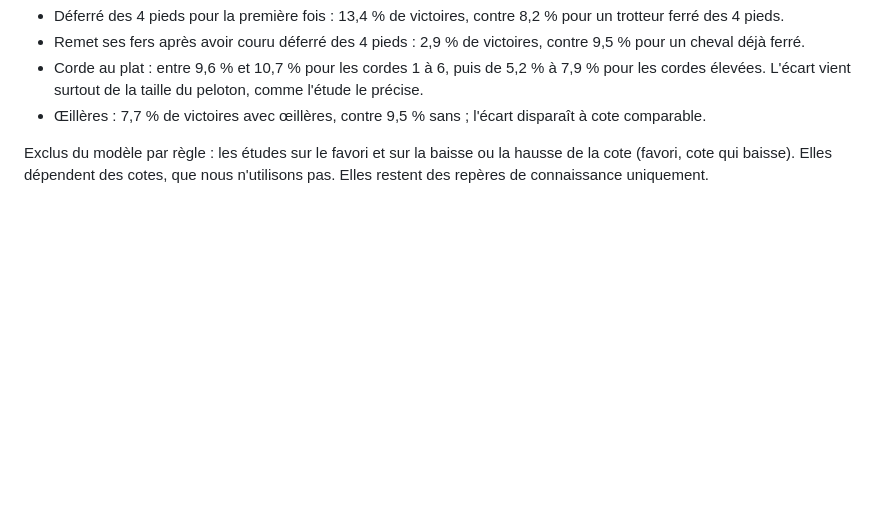
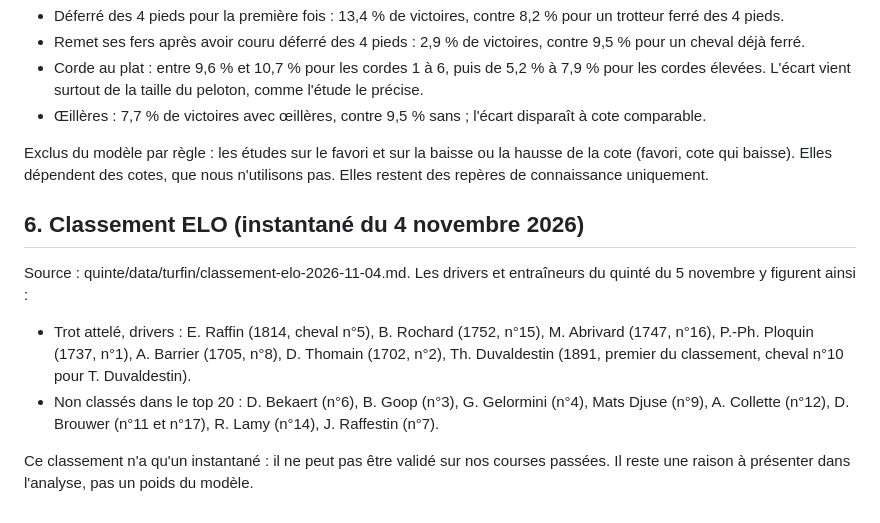
Before and after one commit to irrever/c-kdo-test, a Markdown page: quinte/docs/connaissances-turfin.md, the part around the change. Drawn GitHub-style; blank space fills up the shorter version.

Commit message:
Ajoute le classement ELO Turfin du 4 novembre 2026 et ses liens avec le quinté
Instantané recopié de la page publique : drivers trot attelé, jockeys, entraîneurs.
Les drivers du quinté du 5 novembre y sont repérés. Un seul instantané : pas de
validation possible sur les courses passées.

Co-Authored-By: Claude Haiku 5.5 <noreply@anthropic.com>
Claude-Session: https://claude.ai/code/session_012ovK7PcZ9HLoFiqL4wMLQa

```diff
--- a/quinte/docs/connaissances-turfin.md
+++ b/quinte/docs/connaissances-turfin.md
@@ -56,3 +56,11 @@ Chiffres d'ensemble, à titre de référence (N = 363 385 partants, du 9 juin 20
 - Œillères : 7,7 % de victoires avec œillères, contre 9,5 % sans ; l'écart disparaît à cote comparable.
 
 Exclus du modèle par règle : les études sur le favori et sur la baisse ou la hausse de la cote (favori, cote qui baisse). Elles dépendent des cotes, que nous n'utilisons pas. Elles restent des repères de connaissance uniquement.
+
+## 6. Classement ELO (instantané du 4 novembre 2026)
+
+Source : quinte/data/turfin/classement-elo-2026-11-04.md. Les drivers et entraîneurs du quinté du 5 novembre y figurent ainsi :
+- Trot attelé, drivers : E. Raffin (1814, cheval n°5), B. Rochard (1752, n°15), M. Abrivard (1747, n°16), P.-Ph. Ploquin (1737, n°1), A. Barrier (1705, n°8), D. Thomain (1702, n°2), Th. Duvaldestin (1891, premier du classement, cheval n°10 pour T. Duvaldestin).
+- Non classés dans le top 20 : D. Bekaert (n°6), B. Goop (n°3), G. Gelormini (n°4), Mats Djuse (n°9), A. Collette (n°12), D. Brouwer (n°11 et n°17), R. Lamy (n°14), J. Raffestin (n°7).
+
+Ce classement n'a qu'un instantané : il ne peut pas être validé sur nos courses passées. Il reste une raison à présenter dans l'analyse, pas un poids du modèle.
```
Also changed, not shown: 1 other file.
